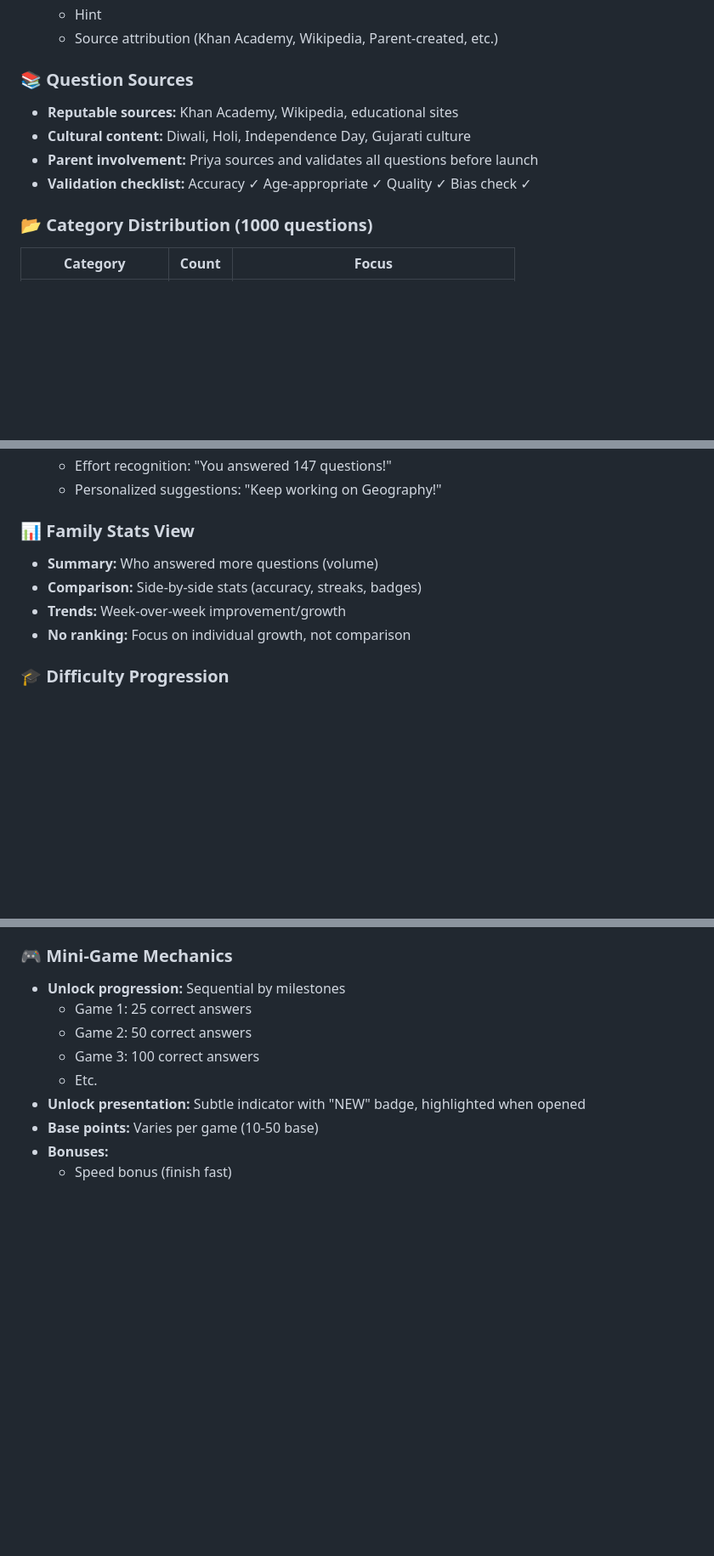
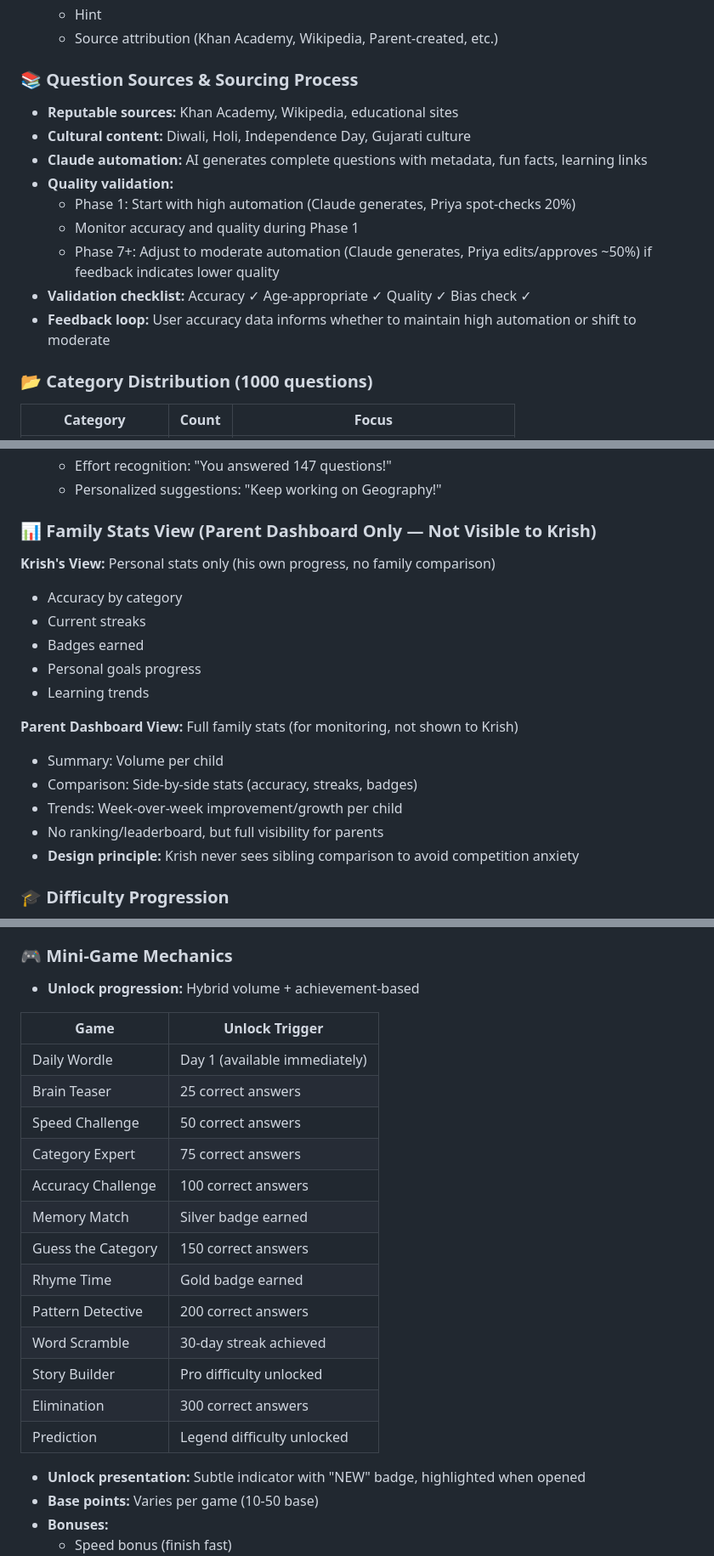
Before and after one commit to thenarsais/Family-Hub, a Markdown page: modules/TRIVIA_SYSTEM_DESIGN.md, 3 parts joined by grey strips. Shown at 85% size. GitHub-like rendering; blank space fills up the shorter version.

```diff
--- a/modules/TRIVIA_SYSTEM_DESIGN.md
+++ b/modules/TRIVIA_SYSTEM_DESIGN.md
@@ -59,11 +59,16 @@ A comprehensive, engaging trivia system for Krish (age 9) that:
   - Hint
   - Source attribution (Khan Academy, Wikipedia, Parent-created, etc.)
 
-### 📚 Question Sources
+### 📚 Question Sources & Sourcing Process
 - **Reputable sources:** Khan Academy, Wikipedia, educational sites
 - **Cultural content:** Diwali, Holi, Independence Day, Gujarati culture
-- **Parent involvement:** Priya sources and validates all questions before launch
+- **Claude automation:** AI generates complete questions with metadata, fun facts, learning links
+- **Quality validation:**
+  - Phase 1: Start with high automation (Claude generates, Priya spot-checks 20%)
+  - Monitor accuracy and quality during Phase 1
+  - Phase 7+: Adjust to moderate automation (Claude generates, Priya edits/approves ~50%) if feedback indicates lower quality
 - **Validation checklist:** Accuracy ✓ Age-appropriate ✓ Quality ✓ Bias check ✓
+- **Feedback loop:** User accuracy data informs whether to maintain high automation or shift to moderate
 
 ### 📂 Category Distribution (1000 questions)
 | Category | Count | Focus |
@@ -274,11 +301,20 @@ A comprehensive, engaging trivia system for Krish (age 9) that:
   - Effort recognition: "You answered 147 questions!"
   - Personalized suggestions: "Keep working on Geography!"
 
-### 📊 Family Stats View
-- **Summary:** Who answered more questions (volume)
-- **Comparison:** Side-by-side stats (accuracy, streaks, badges)
-- **Trends:** Week-over-week improvement/growth
-- **No ranking:** Focus on individual growth, not comparison
+### 📊 Family Stats View (Parent Dashboard Only — Not Visible to Krish)
+**Krish's View:** Personal stats only (his own progress, no family comparison)
+- Accuracy by category
+- Current streaks
+- Badges earned
+- Personal goals progress
+- Learning trends
+
+**Parent Dashboard View:** Full family stats (for monitoring, not shown to Krish)
+- Summary: Volume per child
+- Comparison: Side-by-side stats (accuracy, streaks, badges)
+- Trends: Week-over-week improvement/growth per child
+- No ranking/leaderboard, but full visibility for parents
+- **Design principle:** Krish never sees sibling comparison to avoid competition anxiety
 
 ### 🎓 Difficulty Progression
 - **Unlock system:**
@@ -321,11 +357,24 @@ A comprehensive, engaging trivia system for Krish (age 9) that:
 - Guessing game with feedback
 
 ### 🎮 Mini-Game Mechanics
-- **Unlock progression:** Sequential by milestones
-  - Game 1: 25 correct answers
-  - Game 2: 50 correct answers
-  - Game 3: 100 correct answers
-  - Etc.
+- **Unlock progression:** Hybrid volume + achievement-based
+
+| Game | Unlock Trigger |
+|------|---|
+| Daily Wordle | Day 1 (available immediately) |
+| Brain Teaser | 25 correct answers |
+| Speed Challenge | 50 correct answers |
+| Category Expert | 75 correct answers |
+| Accuracy Challenge | 100 correct answers |
+| Memory Match | Silver badge earned |
+| Guess the Category | 150 correct answers |
+| Rhyme Time | Gold badge earned |
+| Pattern Detective | 200 correct answers |
+| Word Scramble | 30-day streak achieved |
+| Story Builder | Pro difficulty unlocked |
+| Elimination | 300 correct answers |
+| Prediction | Legend difficulty unlocked |
+
 - **Unlock presentation:** Subtle indicator with "NEW" badge, highlighted when opened
 - **Base points:** Varies per game (10-50 base)
 - **Bonuses:**
```
Also changed, not shown: other parts of modules/TRIVIA_SYSTEM_DESIGN.md (+55 -13 lines).
